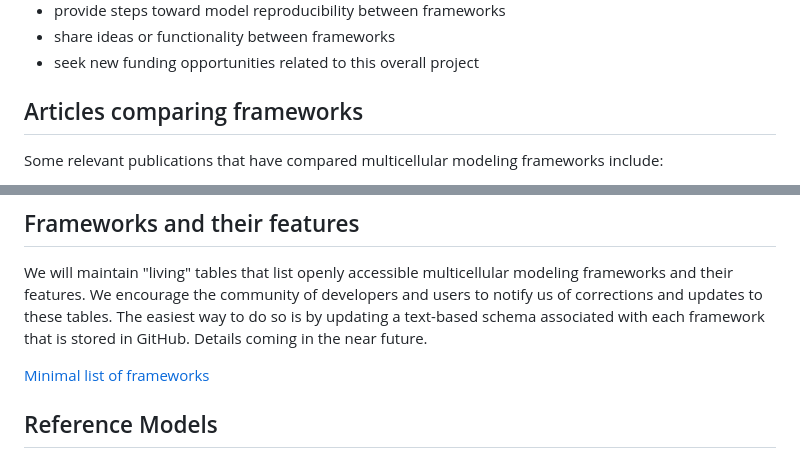
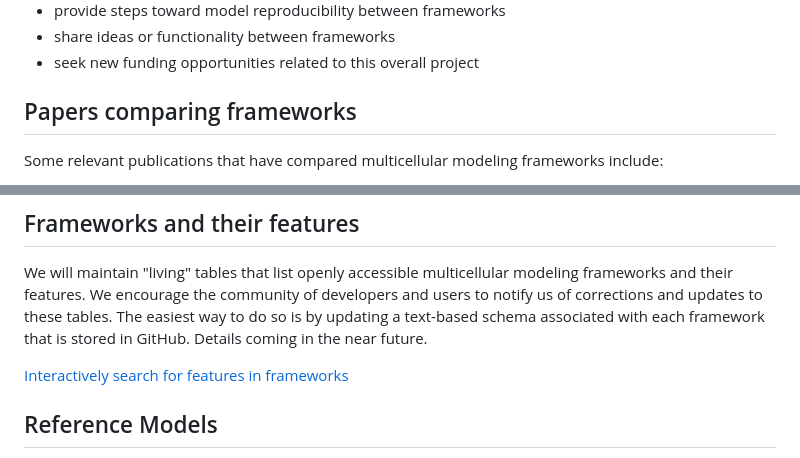
Before and after one commit to OpenVT/openvt.github.io, a Markdown page: README.md, 2 parts joined by grey strips. GitHub-like rendering.

```diff
--- a/README.md
+++ b/README.md
@@ -18,7 +18,7 @@ OpenVT seeks to build an engaged community of researchers - modelers and softwar
 * share ideas or functionality between frameworks
 * seek new funding opportunities related to this overall project
 
-## Articles comparing frameworks
+## Papers comparing frameworks
 
 Some relevant publications that have compared multicellular modeling frameworks include:
 
@@ -38,7 +38,7 @@ modeling frameworks and their features. We encourage the community of developers
 and users to notify us of corrections and updates to these tables. The easiest way
 to do so is by updating a text-based schema associated with each framework that is stored in GitHub. Details coming in the near future.
 
-[Minimal list of frameworks](./features/frameworks.html)
+[Interactively search for features in frameworks](https://openvt.github.io/OpenVTschema/search.html)
 
 ## Reference Models
 
```
